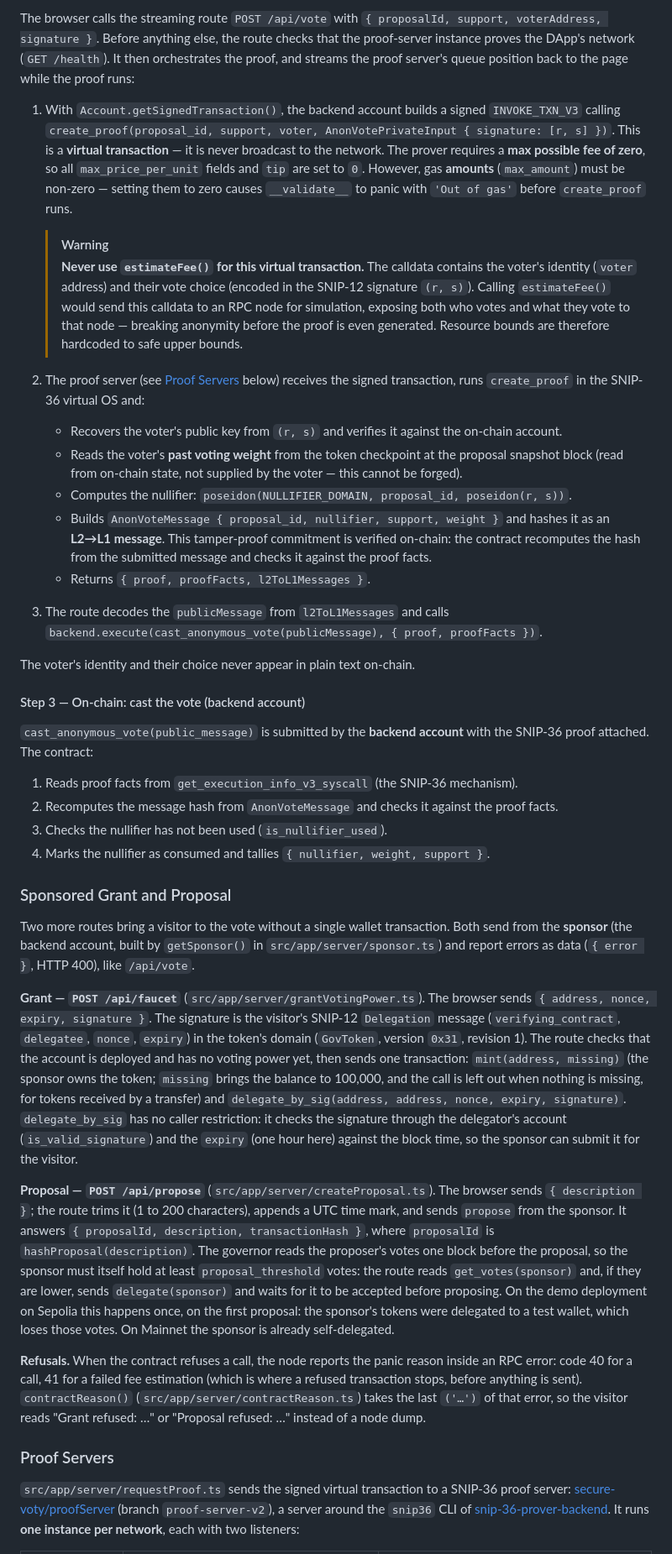
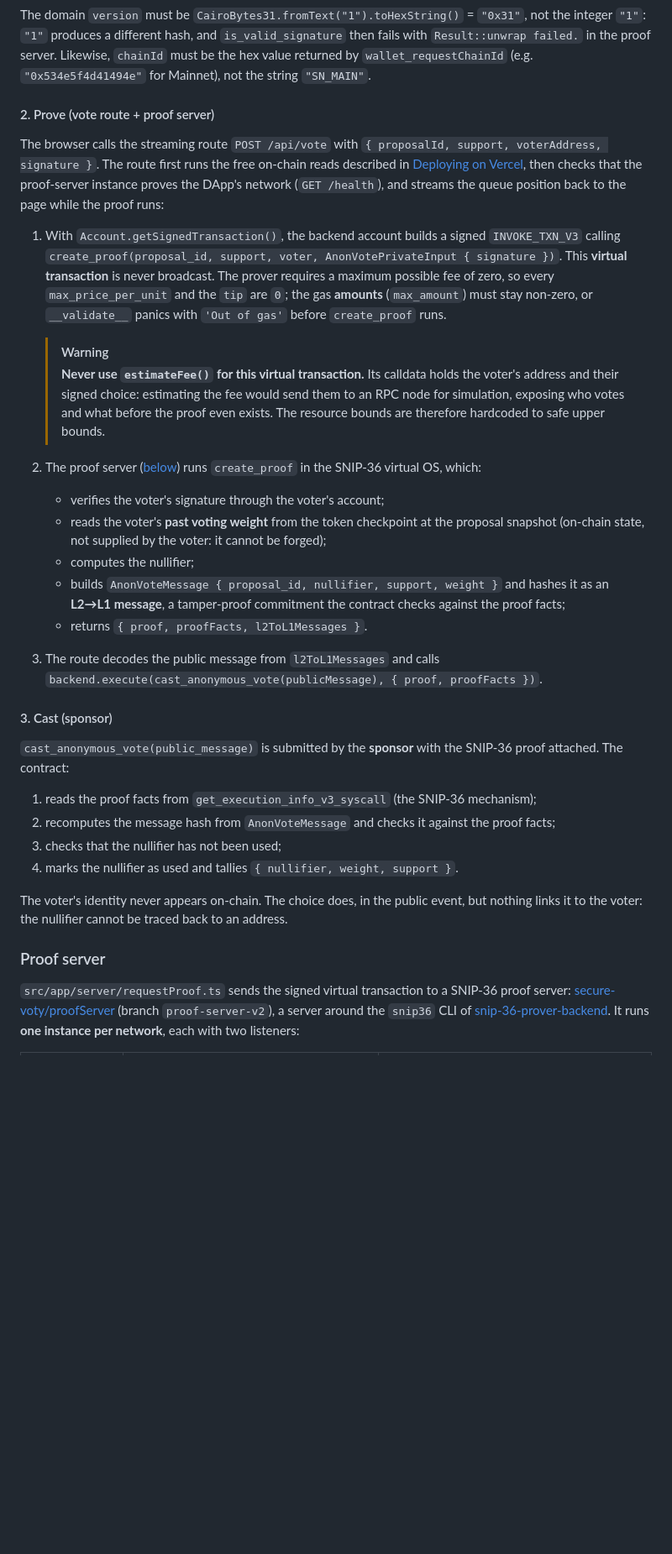
Before and after one commit to PhilippeR26/ERC20-anonym-governance-DAPP, a Markdown page: README.md, the part around one of its changes. Shown at 84% size. Drawn GitHub-style; folded sections open; blank space fills up the shorter version.

```diff
--- a/README.md
+++ b/README.md
@@ -221,42 +238,37 @@ This is the only step that requires the voter's wallet. No gas is spent.
 
-The browser calls the streaming route `POST /api/vote` with `{ proposalId, support, voterAddress, signature }`. Before anything else, the route checks that the proof-server instance proves the DApp's network (`GET /health`). It then orchestrates the proof, and streams the proof server's queue position back to the page while the proof runs:
+The domain `version` must be `CairoBytes31.fromText("1").toHexString()` = `"0x31"`, not the integer `"1"`: `"1"` produces a different hash, and `is_valid_signature` then fails with `Result::unwrap failed.` in the proof server. Likewise, `chainId` must be the hex value returned by `wallet_requestChainId` (e.g. `"0x534e5f4d41494e"` for Mainnet), not the string `"SN_MAIN"`.
 
-1. With `Account.getSignedTransaction()`, the backend account builds a signed `INVOKE_TXN_V3` calling `create_proof(proposal_id, support, voter, AnonVotePrivateInput { signature: [r, s] })`. This is a **virtual transaction** — it is never broadcast to the network. The prover requires a **max possible fee of zero**, so all `max_price_per_unit` fields and `tip` are set to `0`. However, gas **amounts** (`max_amount`) must be non-zero — setting them to zero causes `__validate__` to panic with `'Out of gas'` before `create_proof` runs.
+</details>
+
+#### 2. Prove (vote route + proof server)
+
+The browser calls the streaming route `POST /api/vote` with `{ proposalId, support, voterAddress, signature }`. The route first runs the free on-chain reads described in [Deploying on Vercel](#deploying-on-vercel), then checks that the proof-server instance proves the DApp's network (`GET /health`), and streams the queue position back to the page while the proof runs:
+
+1. With `Account.getSignedTransaction()`, the backend account builds a signed `INVOKE_TXN_V3` calling `create_proof(proposal_id, support, voter, AnonVotePrivateInput { signature })`. This **virtual transaction** is never broadcast. The prover requires a maximum possible fee of zero, so every `max_price_per_unit` and the `tip` are `0`; the gas **amounts** (`max_amount`) must stay non-zero, or `__validate__` panics with `'Out of gas'` before `create_proof` runs.
 
    > [!WARNING]
-   > **Never use `estimateFee()` for this virtual transaction.** The calldata contains the voter's identity (`voter` address) and their vote choice (encoded in the SNIP-12 signature `(r, s)`). Calling `estimateFee()` would send this calldata to an RPC node for simulation, exposing both who votes and what they vote to that node — breaking anonymity before the proof is even generated. Resource bounds are therefore hardcoded to safe upper bounds.
+   > **Never use `estimateFee()` for this virtual transaction.** Its calldata holds the voter's address and their signed choice: estimating the fee would send them to an RPC node for simulation, exposing who votes and what before the proof even exists. The resource bounds are therefore hardcoded to safe upper bounds.
 
-2. The proof server (see [Proof Servers](#proof-servers) below) receives the signed transaction, runs `create_proof` in the SNIP-36 virtual OS and:
-   - Recovers the voter's public key from `(r, s)` and verifies it against the on-chain account.
-   - Reads the voter's **past voting weight** from the token checkpoint at the proposal snapshot block (read from on-chain state, not supplied by the voter — this cannot be forged).
-   - Computes the nullifier: `poseidon(NULLIFIER_DOMAIN, proposal_id, poseidon(r, s))`.
-   - Builds `AnonVoteMessage { proposal_id, nullifier, support, weight }` and hashes it as an **L2→L1 message**. This tamper-proof commitment is verified on-chain: the contract recomputes the hash from the submitted message and checks it against the proof facts.
-   - Returns `{ proof, proofFacts, l2ToL1Messages }`.
+2. The proof server ([below](#proof-server)) runs `create_proof` in the SNIP-36 virtual OS, which:
+   - verifies the voter's signature through the voter's account;
+   - reads the voter's **past voting weight** from the token checkpoint at the proposal snapshot (on-chain state, not supplied by the voter: it cannot be forged);
+   - computes the nullifier;
+   - builds `AnonVoteMessage { proposal_id, nullifier, support, weight }` and hashes it as an **L2→L1 message**, a tamper-proof commitment the contract checks against the proof facts;
+   - returns `{ proof, proofFacts, l2ToL1Messages }`.
+3. The route decodes the public message from `l2ToL1Messages` and calls `backend.execute(cast_anonymous_vote(publicMessage), { proof, proofFacts })`.
 
-3. The route decodes the `publicMessage` from `l2ToL1Messages` and calls `backend.execute(cast_anonymous_vote(publicMessage), { proof, proofFacts })`.
+#### 3. Cast (sponsor)
 
-The voter's identity and their choice never appear in plain text on-chain.
+`cast_anonymous_vote(public_message)` is submitted by the **sponsor** with the SNIP-36 proof attached. The contract:
 
-#### Step 3 — On-chain: cast the vote (backend account)
+1. reads the proof facts from `get_execution_info_v3_syscall` (the SNIP-36 mechanism);
+2. recomputes the message hash from `AnonVoteMessage` and checks it against the proof facts;
+3. checks that the nullifier has not been used;
+4. marks the nullifier as used and tallies `{ nullifier, weight, support }`.
 
-`cast_anonymous_vote(public_message)` is submitted by the **backend account** with the SNIP-36 proof attached. The contract:
+The voter's identity never appears on-chain. The choice does, in the public event, but nothing links it to the voter: the nullifier cannot be traced back to an address.
 
-1. Reads proof facts from `get_execution_info_v3_syscall` (the SNIP-36 mechanism).
-2. Recomputes the message hash from `AnonVoteMessage` and checks it against the proof facts.
-3. Checks the nullifier has not been used (`is_nullifier_used`).
-4. Marks the nullifier as consumed and tallies `{ nullifier, weight, support }`.
-
-### Sponsored Grant and Proposal
-
-Two more routes bring a visitor to the vote without a single wallet transaction. Both send from the **sponsor** (the backend account, built by `getSponsor()` in `src/app/server/sponsor.ts`) and report errors as data (`{ error }`, HTTP 400), like `/api/vote`.
-
-**Grant — `POST /api/faucet`** (`src/app/server/grantVotingPower.ts`). The browser sends `{ address, nonce, expiry, signature }`. The signature is the visitor's SNIP-12 `Delegation` message (`verifying_contract`, `delegatee`, `nonce`, `expiry`) in the token's domain (`GovToken`, version `0x31`, revision 1). The route checks that the account is deployed and has no voting power yet, then sends one transaction: `mint(address, missing)` (the sponsor owns the token; `missing` brings the balance to 100,000, and the call is left out when nothing is missing, for tokens received by a transfer) and `delegate_by_sig(address, address, nonce, expiry, signature)`. `delegate_by_sig` has no caller restriction: it checks the signature through the delegator's account (`is_valid_signature`) and the `expiry` (one hour here) against the block time, so the sponsor can submit it for the visitor.
-
-**Proposal — `POST /api/propose`** (`src/app/server/createProposal.ts`). The browser sends `{ description }`; the route trims it (1 to 200 characters), appends a UTC time mark, and sends `propose` from the sponsor. It answers `{ proposalId, description, transactionHash }`, where `proposalId` is `hashProposal(description)`. The governor reads the proposer's votes one block before the proposal, so the sponsor must itself hold at least `proposal_threshold` votes: the route reads `get_votes(sponsor)` and, if they are lower, sends `delegate(sponsor)` and waits for it to be accepted before proposing. On the demo deployment on Sepolia this happens once, on the first proposal: the sponsor's tokens were delegated to a test wallet, which loses those votes. On Mainnet the sponsor is already self-delegated.
-
-**Refusals.** When the contract refuses a call, the node reports the panic reason inside an RPC error: code 40 for a call, 41 for a failed fee estimation (which is where a refused transaction stops, before anything is sent). `contractReason()` (`src/app/server/contractReason.ts`) takes the last `('…')` of that error, so the visitor reads "Grant refused: …" or "Proposal refused: …" instead of a node dump.
-
-### Proof Servers
+### Proof server
 
 `src/app/server/requestProof.ts` sends the signed virtual transaction to a SNIP-36 proof server: [secure-voty/proofServer](https://github.com/PhilippeR26/secure-voty) (branch `proof-server-v2`), a server around the `snip36` CLI of [snip-36-prover-backend](https://github.com/starknet-innovation/snip-36-prover-backend). It runs **one instance per network**, each with two listeners:
 
```
Also changed, not shown: other parts of README.md (+150 -146 lines), pictures/overview.png (added), pictures/screenShot.png (deleted), pictures/step1-activate.png (added), pictures/step2-create.png (added), pictures/step3-proof.png (added), pictures/step3-sign-vote.png (added), 1 other file.
